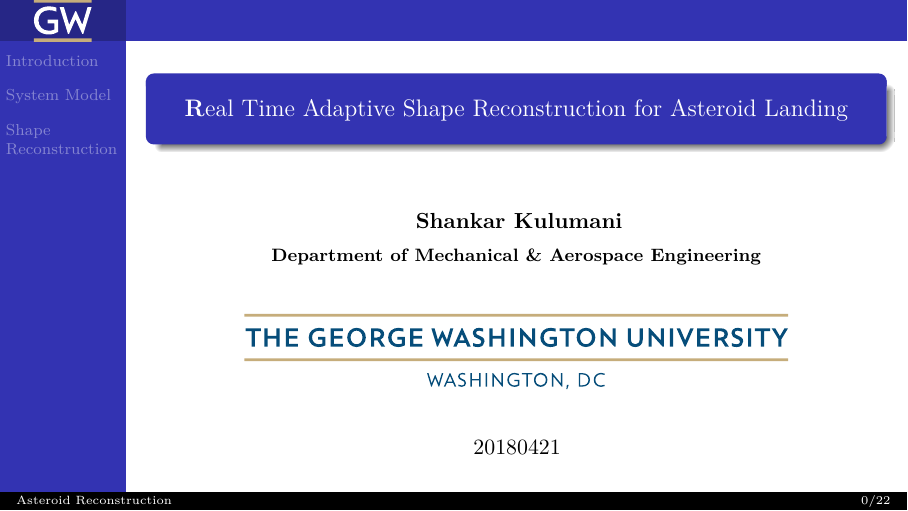
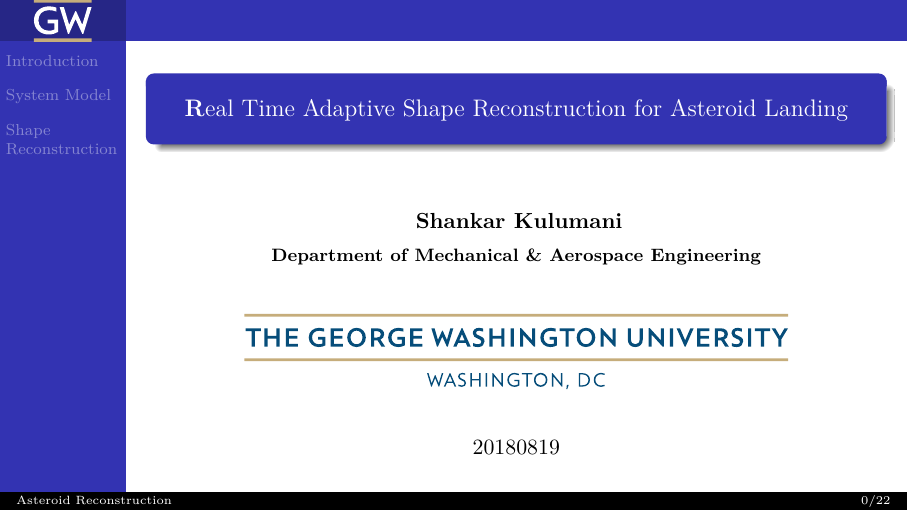
Before and after one commit to fdcl-gwu/2018_aas_presentation, LaTeX slides (presentation.tex): page 1 of 40. Compiled offline with pdfLaTeX.

Commit message:
Fix some typos

```diff
--- a/presentation.tex
+++ b/presentation.tex
@@ -71,7 +71,7 @@
        	\includegraphics[width=0.75\textwidth]{gw_txh_2cs_pos}
   	\end{figure}
 }
-\date{20180421}
+\date{20180819}
 
 \logo{\includegraphics[scale=0.2]{figures/gw_atx_2cs_rev.pdf}}
 
```
Also changed, not shown: tex/mathematical_background.tex (+1 -1 lines).
